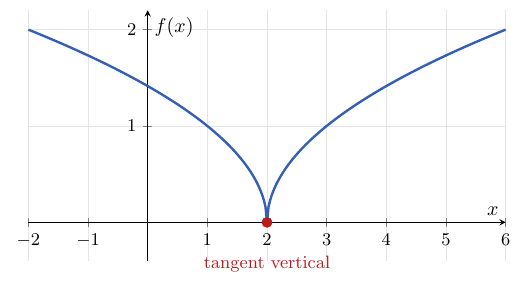
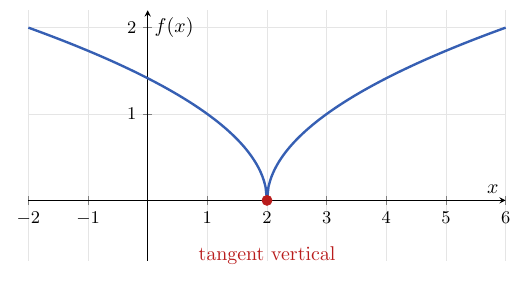
Before and after one commit to albertcid-PA/Matematiques2BAT-MACS, a LaTeX figure (figures/tikz/calcul/fig_2_29_resultat_exercici_2_5.tex): the whole page. Compiled offline with pdfLaTeX.

Commit message:
Millora la llegibilitat de la figura 2.29
Co-Authored-By: Codex <noreply@openai.com>

```diff
--- a/figures/tikz/calcul/fig_2_29_resultat_exercici_2_5.tex
+++ b/figures/tikz/calcul/fig_2_29_resultat_exercici_2_5.tex
@@ -3,10 +3,10 @@
 \pgfplotsset{compat=1.18}
 \definecolor{corba}{HTML}{365FB3}\definecolor{punt}{HTML}{B91C1C}
 \begin{document}\begin{tikzpicture}
-\begin{axis}[width=10cm,height=6cm,axis lines=middle,xmin=-2,xmax=6,ymin=-0.4,ymax=2.2,
+\begin{axis}[width=10cm,height=6cm,axis lines=middle,xmin=-2,xmax=6,ymin=-0.7,ymax=2.2,
  xlabel={$x$},ylabel={$f(x)$},grid=major,grid style={black!10},tick label style={font=\small},clip=false]
  \addplot[corba,very thick,domain=-2:2,samples=160]{sqrt(2-x)};
  \addplot[corba,very thick,domain=2:6,samples=160]{sqrt(x-2)};
  \addplot[only marks,mark=*,mark size=2.5pt,punt] coordinates {(2,0)};
- \node[anchor=north,font=\small,text=punt] at (axis cs:2,-0.28) {tangent vertical};
+ \node[anchor=north,font=\normalsize,text=punt] at (axis cs:2,-0.45) {tangent vertical};
 \end{axis}\end{tikzpicture}\end{document}
```
Also changed, not shown: docs/calcul/per-practicar/solucionari.md (+1 -1 lines), docs/calcul/resultats-exercicis.md (+1 -1 lines), docs/img/calcul/fig_2_29_resultat_exercici_2_5.svg.
